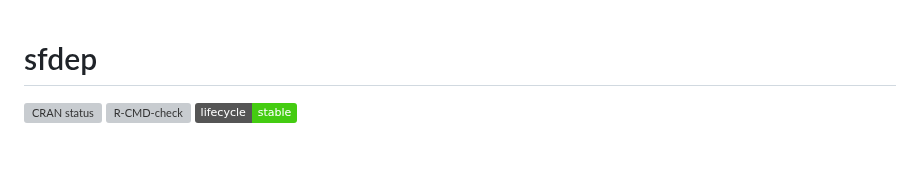
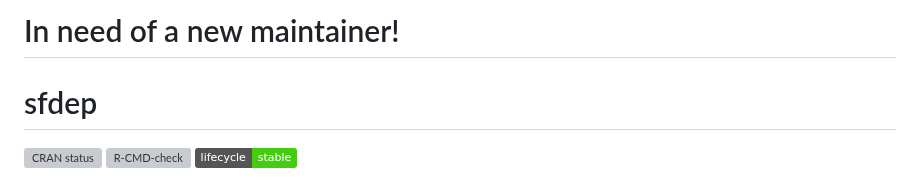
Before and after one commit to JosiahParry/sfdep, a Markdown page: README.md, the part around the change. Drawn GitHub-style; badges without logos; blank space fills up the shorter version; grey boxes are pictures that could not be loaded.

```diff
--- a/README.md
+++ b/README.md
@@ -1,3 +1,4 @@
+# In need of a new maintainer!
 
 <!-- README.md is generated from README.Rmd. Please edit that file -->
 
```
